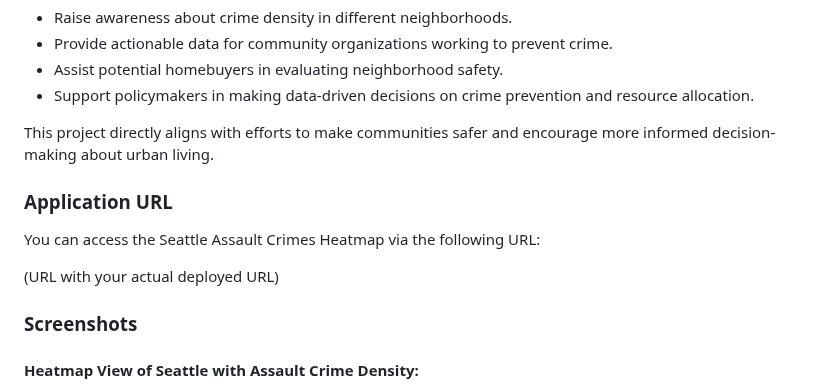
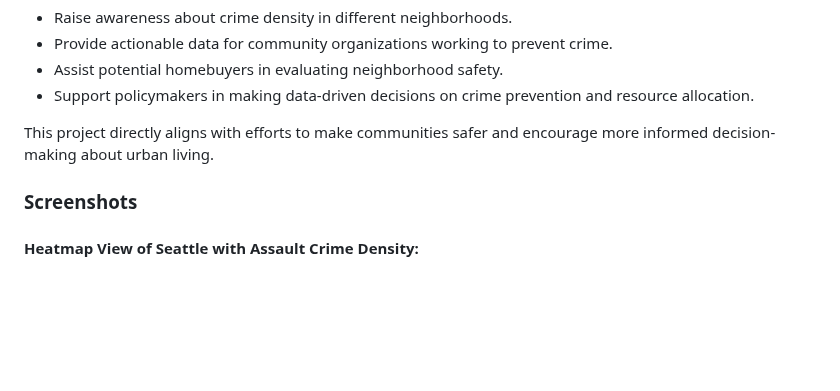
Before and after one commit to Tamiaouch/group7_geog328_final, a Markdown page: README.md, the part around the change. Rendered like a GitHub page; blank space fills up the shorter version.

```diff
--- a/README.md
+++ b/README.md
@@ -21,12 +21,6 @@ We aim to:
 - Support policymakers in making data-driven decisions on crime prevention and resource allocation.
 
 This project directly aligns with efforts to make communities safer and encourage more informed decision-making about urban living.
-
-### Application URL
-
-You can access the Seattle Assault Crimes Heatmap via the following URL:
-
-(URL with your actual deployed URL)
 
 ### Screenshots
 
```
